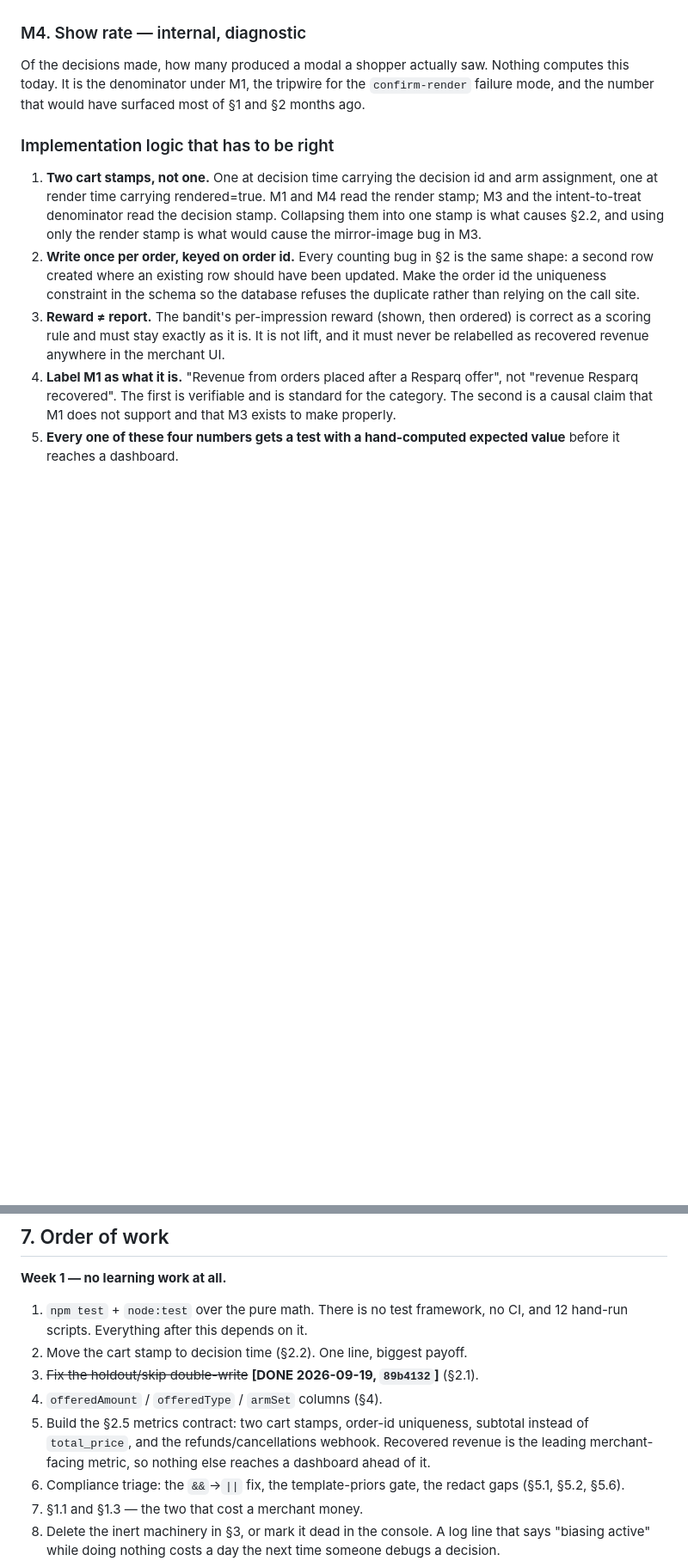
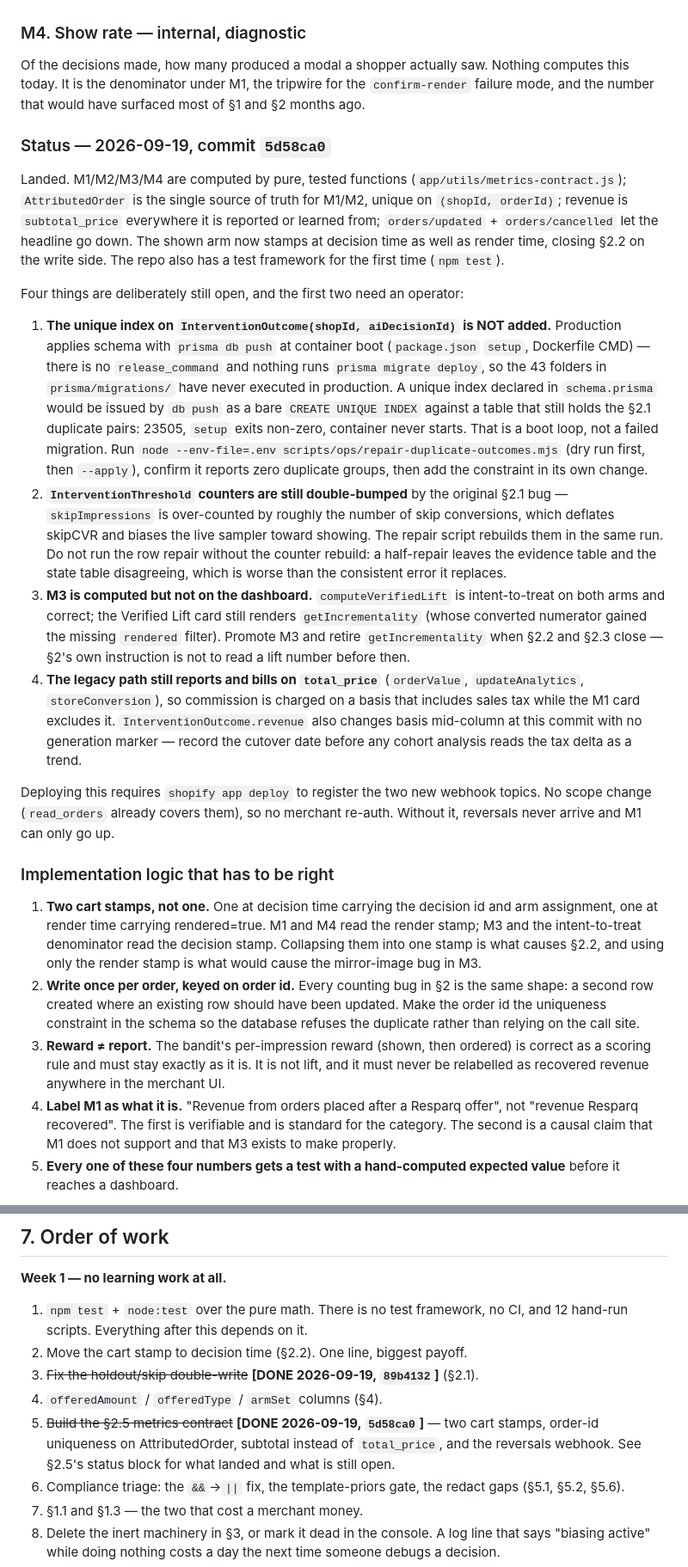
Before and after one commit to tjmajewski/exit-intent-offer-v2, a Markdown page: HANDOFF-2026-09-19.md, 2 parts joined by grey strips. Shown at 86% size. GitHub-like rendering; blank space fills up the shorter version.

Commit message:
Record what §2.5 landed and what still needs an operator
The two items that need a human before the next change: the unique index
is withheld until the repair script has been run (production applies
schema with db push at boot, so a failing index build is a boot loop),
and the InterventionThreshold counters are still carrying the original
§2.1 double-count until that same script rebuilds them.

Co-Authored-By: Claude Opus 5 <noreply@anthropic.com>

```diff
--- a/HANDOFF-2026-09-19.md
+++ b/HANDOFF-2026-09-19.md
@@ -194,6 +194,53 @@ Nothing computes this today. It is the denominator under M1, the tripwire for
 the `confirm-render` failure mode, and the number that would have surfaced most
 of §1 and §2 months ago.
 
+### Status — 2026-09-19, commit `5d58ca0`
+
+Landed. M1/M2/M3/M4 are computed by pure, tested functions
+(`app/utils/metrics-contract.js`); `AttributedOrder` is the single source of
+truth for M1/M2, unique on `(shopId, orderId)`; revenue is `subtotal_price`
+everywhere it is reported or learned from; `orders/updated` + `orders/cancelled`
+let the headline go down. The shown arm now stamps at decision time as well as
+render time, closing §2.2 on the write side. The repo also has a test framework
+for the first time (`npm test`).
+
+Four things are deliberately still open, and the first two need an operator:
+
+1. **The unique index on `InterventionOutcome(shopId, aiDecisionId)` is NOT
+   added.** Production applies schema with `prisma db push` at container boot
+   (`package.json` `setup`, Dockerfile CMD) — there is no `release_command` and
+   nothing runs `prisma migrate deploy`, so the 43 folders in
+   `prisma/migrations/` have never executed in production. A unique index
+   declared in `schema.prisma` would be issued by `db push` as a bare
+   `CREATE UNIQUE INDEX` against a table that still holds the §2.1 duplicate
+   pairs: 23505, `setup` exits non-zero, container never starts. That is a boot
+   loop, not a failed migration.
+   Run `node --env-file=.env scripts/ops/repair-duplicate-outcomes.mjs` (dry run
+   first, then `--apply`), confirm it reports zero duplicate groups, then add
+   the constraint in its own change.
+2. **`InterventionThreshold` counters are still double-bumped** by the original
+   §2.1 bug — `skipImpressions` is over-counted by roughly the number of skip
+   conversions, which deflates skipCVR and biases the live sampler toward
+   showing. The repair script rebuilds them in the same run. Do not run the
+   row repair without the counter rebuild: a half-repair leaves the evidence
+   table and the state table disagreeing, which is worse than the consistent
+   error it replaces.
+3. **M3 is computed but not on the dashboard.** `computeVerifiedLift` is
+   intent-to-treat on both arms and correct; the Verified Lift card still
+   renders `getIncrementality` (whose converted numerator gained the missing
+   `rendered` filter). Promote M3 and retire `getIncrementality` when §2.2 and
+   §2.3 close — §2's own instruction is not to read a lift number before then.
+4. **The legacy path still reports and bills on `total_price`**
+   (`orderValue`, `updateAnalytics`, `storeConversion`), so commission is
+   charged on a basis that includes sales tax while the M1 card excludes it.
+   `InterventionOutcome.revenue` also changes basis mid-column at this commit
+   with no generation marker — record the cutover date before any cohort
+   analysis reads the tax delta as a trend.
+
+Deploying this requires `shopify app deploy` to register the two new webhook
+topics. No scope change (`read_orders` already covers them), so no merchant
+re-auth. Without it, reversals never arrive and M1 can only go up.
+
 ### Implementation logic that has to be right
 
 1. **Two cart stamps, not one.** One at decision time carrying the decision id
@@ -359,10 +406,10 @@ rank-multipliers deleted.
 2. Move the cart stamp to decision time (§2.2). One line, biggest payoff.
 3. ~~Fix the holdout/skip double-write~~ **[DONE 2026-09-19, `89b4132`]** (§2.1).
 4. `offeredAmount` / `offeredType` / `armSet` columns (§4).
-5. Build the §2.5 metrics contract: two cart stamps, order-id uniqueness,
-   subtotal instead of `total_price`, and the refunds/cancellations webhook.
-   Recovered revenue is the leading merchant-facing metric, so nothing else
-   reaches a dashboard ahead of it.
+5. ~~Build the §2.5 metrics contract~~ **[DONE 2026-09-19, `5d58ca0`]** — two
+   cart stamps, order-id uniqueness on AttributedOrder, subtotal instead of
+   `total_price`, and the reversals webhook. See §2.5's status block for what
+   landed and what is still open.
 6. Compliance triage: the `&&`→`||` fix, the template-priors gate, the redact
    gaps (§5.1, §5.2, §5.6).
 7. §1.1 and §1.3 — the two that cost a merchant money.
```
